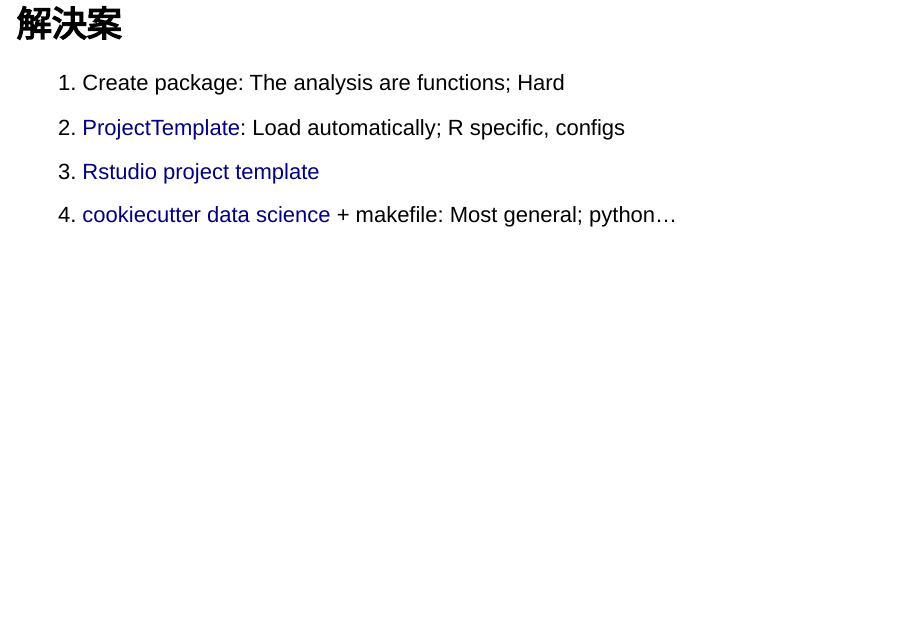
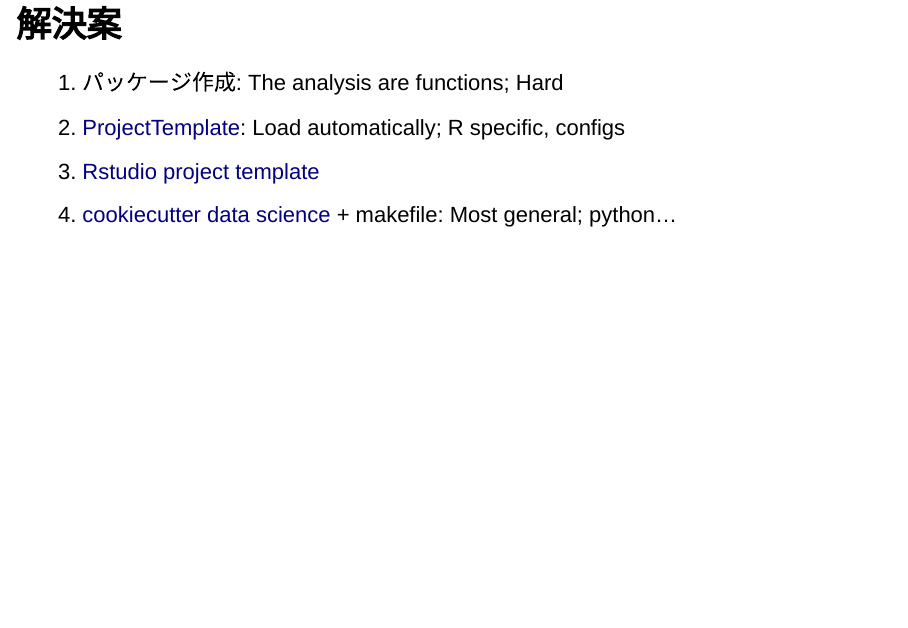
Before and after one commit to Fu-Om/JapanR2017, an R Markdown document (JapanR2017pres2.Rmd): page 9 of 15. Rendered offline with R 4.5, knitr and Pandoc, with nearby package versions; drawn as Slidy slides in place of the format the file asks for.

Commit message:
test commit

```diff
--- a/JapanR2017pres2.Rmd
+++ b/JapanR2017pres2.Rmd
@@ -46,7 +46,7 @@
 # 分析結果があちこちに散らばる
 
 ## 解決案
-1. Create package: The analysis are functions; Hard
+1. パッケージ作成: The analysis are functions; Hard
 1. [ProjectTemplate](http://projecttemplate.net/index.html): Load automatically; R specific, configs
 1. [Rstudio project template](https://rstudio.github.io/rstudio-extensions/rstudio_project_templates.html)
 1. [cookiecutter data science](https://drivendata.github.io/cookiecutter-data-science/) + makefile: Most general; python...
```
